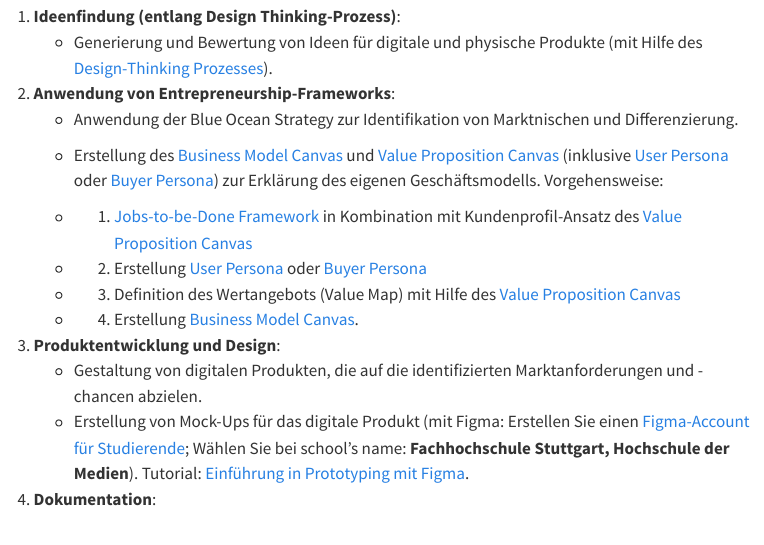
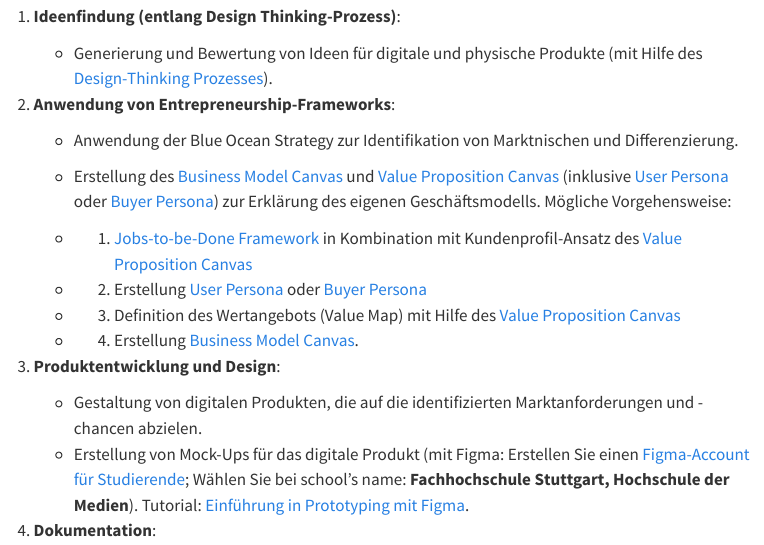
Before and after one commit to kirenz/ideation, a Quarto document (syllabus.qmd): the page in a window 1100 px wide, from 370 px down. Rendered offline with R 4.5, knitr and Pandoc in place of Quarto, with nearby package versions; menus at the side of the page are left out.

Commit message:
Update syllabus.qmd

```diff
--- a/syllabus.qmd
+++ b/syllabus.qmd
@@ -21,8 +21,10 @@
    - Generierung und Bewertung von Ideen für digitale und physische Produkte (mit Hilfe des [Design-Thinking Prozesses](https://miro.com/de/research-und-design/was-ist-design-thinking/)).
 
 2. **Anwendung von Entrepreneurship-Frameworks**:
+
    - Anwendung der Blue Ocean Strategy zur Identifikation von Marktnischen und Differenzierung.
-   - Erstellung des [Business Model Canvas](/docs/business-model-canvas.qmd) und [Value Proposition Canvas](/docs/value-proposition.qmd) (inklusive [User Persona](/docs/user-persona.qmd) oder [Buyer Persona](/docs/buyer-persona.qmd)) zur Erklärung des eigenen Geschäftsmodells. Vorgehensweise:
+
+   - Erstellung des [Business Model Canvas](/docs/business-model-canvas.qmd) und [Value Proposition Canvas](/docs/value-proposition.qmd) (inklusive [User Persona](/docs/user-persona.qmd) oder [Buyer Persona](/docs/buyer-persona.qmd)) zur Erklärung des eigenen Geschäftsmodells. Mögliche Vorgehensweise:
 
    - 1) [Jobs-to-be-Done Framework](/docs/jobs-to-be-done.qmd) in Kombination mit Kundenprofil-Ansatz des [Value Proposition Canvas](/docs/value-proposition.qmd)
 
```
